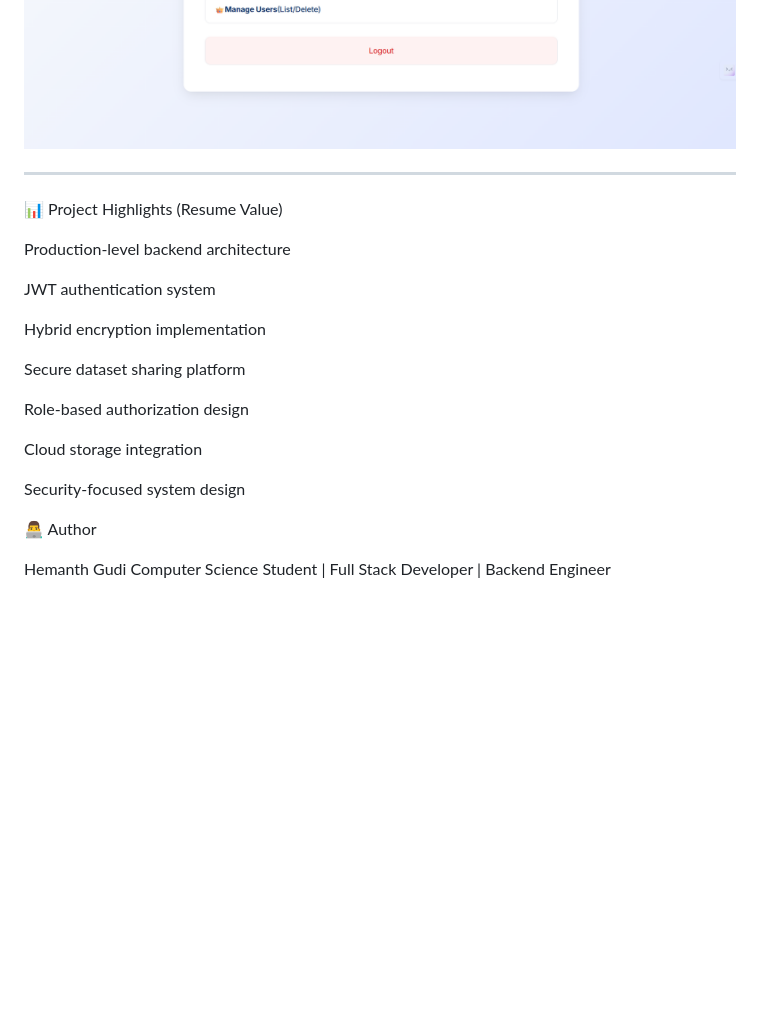
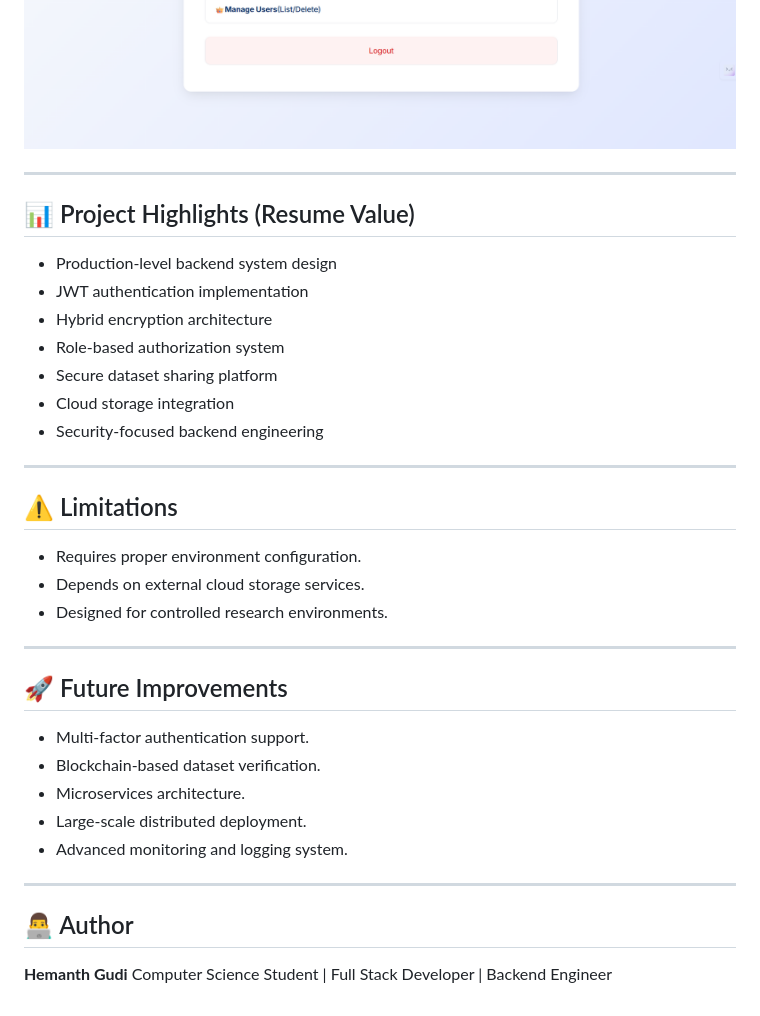
Before and after one commit to hemanth45-gudi/Secure_Research_project, a Markdown page: README.md, the part around one of its changes. Drawn GitHub-style; blank space fills up the shorter version.

```diff
--- a/README.md
+++ b/README.md
@@ -147,25 +156,40 @@ http://127.0.0.1:5000
 ![Secure_Research_project](p3-project.png)
 ![Secure_Research_project](p4-project.png)
 
+
 ---
 
-📊 Project Highlights (Resume Value)
+## 📊 Project Highlights (Resume Value)
 
-Production-level backend architecture
+* Production-level backend system design
+* JWT authentication implementation
+* Hybrid encryption architecture
+* Role-based authorization system
+* Secure dataset sharing platform
+* Cloud storage integration
+* Security-focused backend engineering
 
-JWT authentication system
+---
 
-Hybrid encryption implementation
+## ⚠️ Limitations
 
-Secure dataset sharing platform
+* Requires proper environment configuration.
+* Depends on external cloud storage services.
+* Designed for controlled research environments.
 
-Role-based authorization design
+---
 
-Cloud storage integration
+## 🚀 Future Improvements
 
-Security-focused system design
+* Multi-factor authentication support.
+* Blockchain-based dataset verification.
+* Microservices architecture.
+* Large-scale distributed deployment.
+* Advanced monitoring and logging system.
 
-👨‍💻 Author
+---
 
-Hemanth Gudi
+## 👨‍💻 Author
+
+**Hemanth Gudi**
 Computer Science Student | Full Stack Developer | Backend Engineer
```
Also changed, not shown: other parts of README.md (+101 -92 lines).
